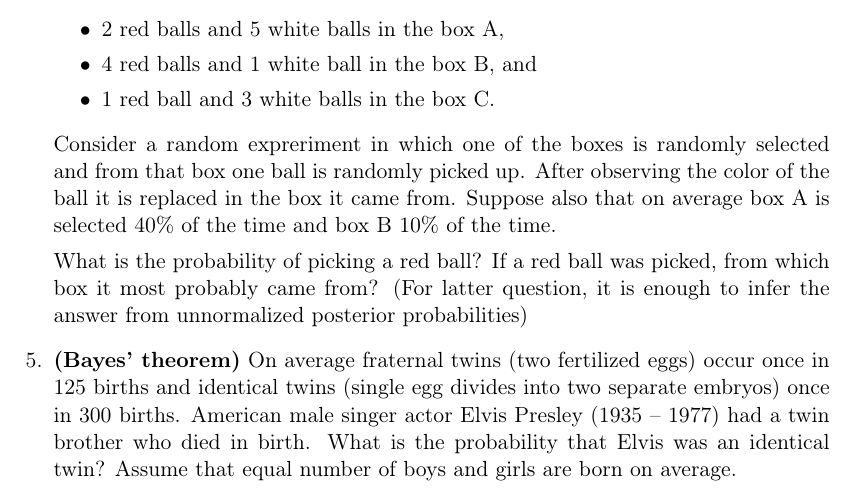
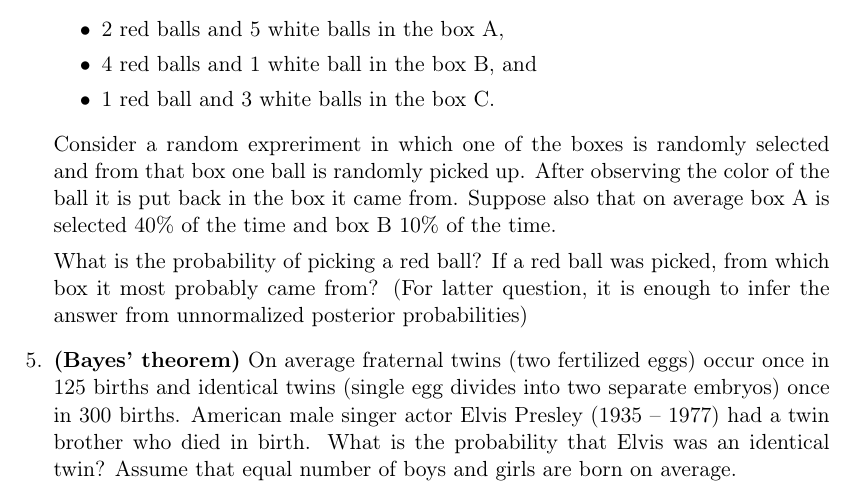
Before and after one commit to avehtari/BDA_course_Aalto, a LaTeX problem sheet (exercises/ex1.tex): part of page 3 of 3, cut so that both start at the same text. Compiled offline with pdfLaTeX.

Commit message:
Updated the first exercise

```diff
--- a/exercises/ex1.tex
+++ b/exercises/ex1.tex
@@ -156,7 +156,7 @@ Useful R functions: {\tt mean} and {\tt var})
   \end{itemize}
 Consider a random expreriment in which one of the boxes is randomly
 selected and from that box one ball is randomly picked up. After
-observing the color of the ball it is replaced in the box it came
+observing the color of the ball it is put back in the box it came
 from. Suppose also that on average box A is selected 40\% of the time
 and box B 10\% of the time.
 
```
Also changed, not shown: exercises/ex1.pdf.
